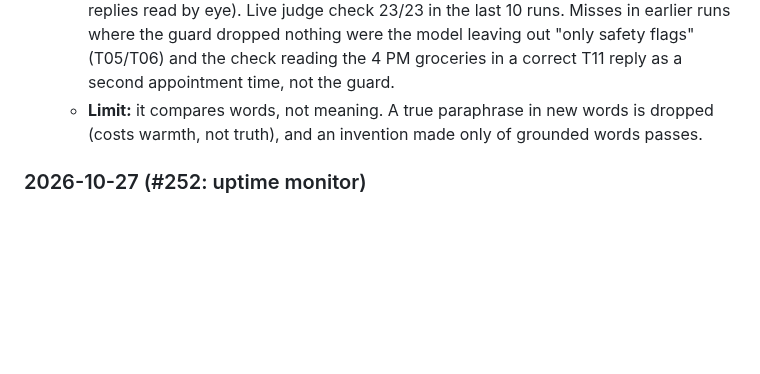
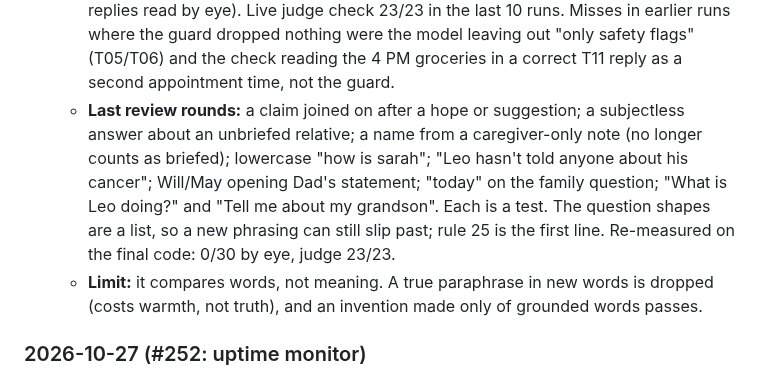
Before and after one commit to miravena/foreveryours, a Markdown page: docs/WORK_LOG.md, the part around the change. Drawn GitHub-style; blank space fills up the shorter version.

Commit message:
Refs #245: work log for the last review rounds
Assisted-by: ClaudeCode:claude-opus-5-5 openai_review
Assisted-meta: provider=Anthropic effort=medium
Cost-estimate: ~$20.5 (approximate)

```diff
--- a/docs/WORK_LOG.md
+++ b/docs/WORK_LOG.md
@@ -82,6 +82,12 @@ Format: newest first. One entry per session: date, who, what, result, next.
     eye). Live judge check 23/23 in the last 10 runs. Misses in earlier runs where the guard dropped
     nothing were the model leaving out "only safety flags" (T05/T06) and the check reading the
     4 PM groceries in a correct T11 reply as a second appointment time, not the guard.
+  - **Last review rounds:** a claim joined on after a hope or suggestion; a subjectless answer
+    about an unbriefed relative; a name from a caregiver-only note (no longer counts as briefed);
+    lowercase "how is sarah"; "Leo hasn't told anyone about his cancer"; Will/May opening Dad's
+    statement; "today" on the family question; "What is Leo doing?" and "Tell me about my
+    grandson". Each is a test. The question shapes are a list, so a new phrasing can still slip
+    past; rule 25 is the first line. Re-measured on the final code: 0/30 by eye, judge 23/23.
   - **Limit:** it compares words, not meaning. A true paraphrase in new words is dropped (costs
     warmth, not truth), and an invention made only of grounded words passes.
 
```
